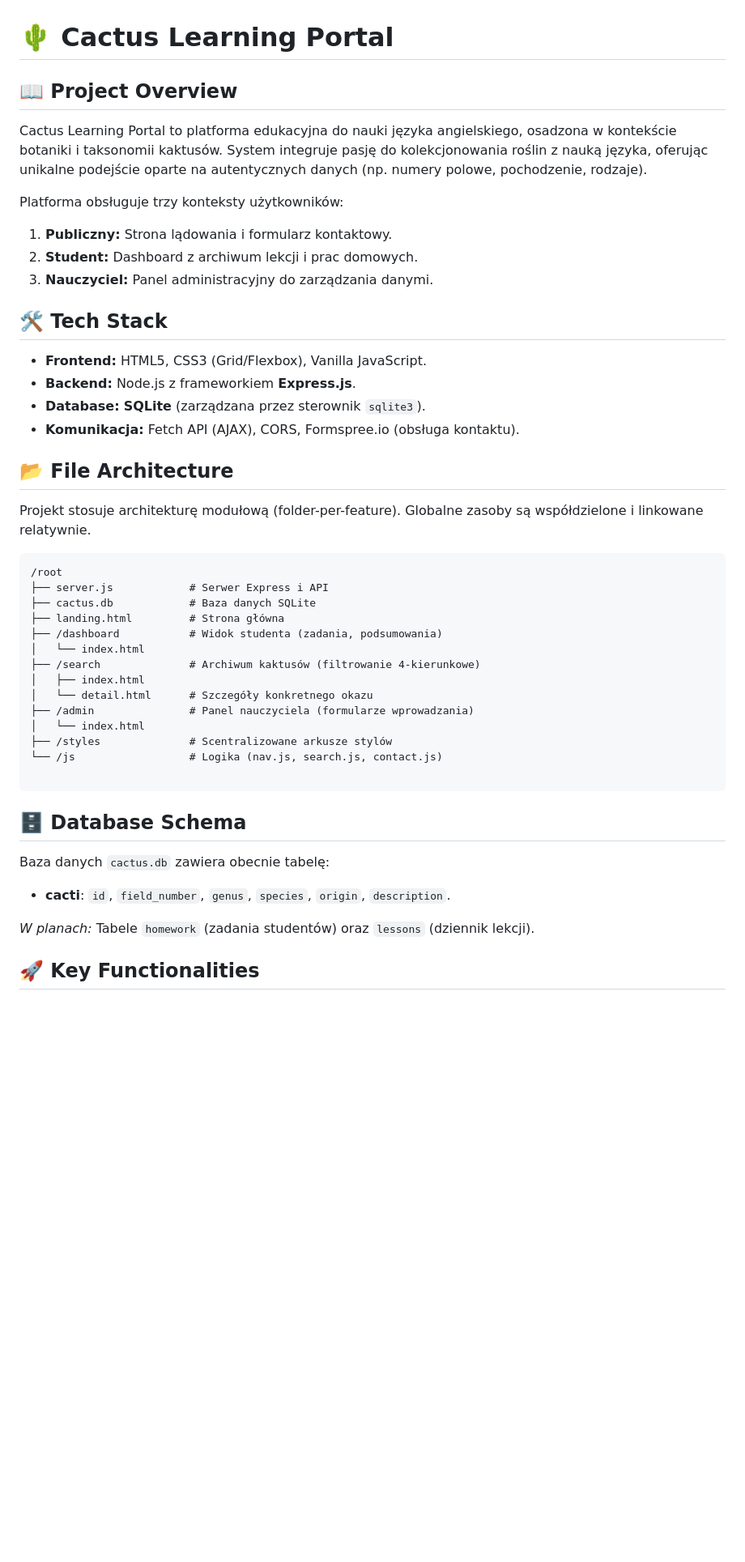
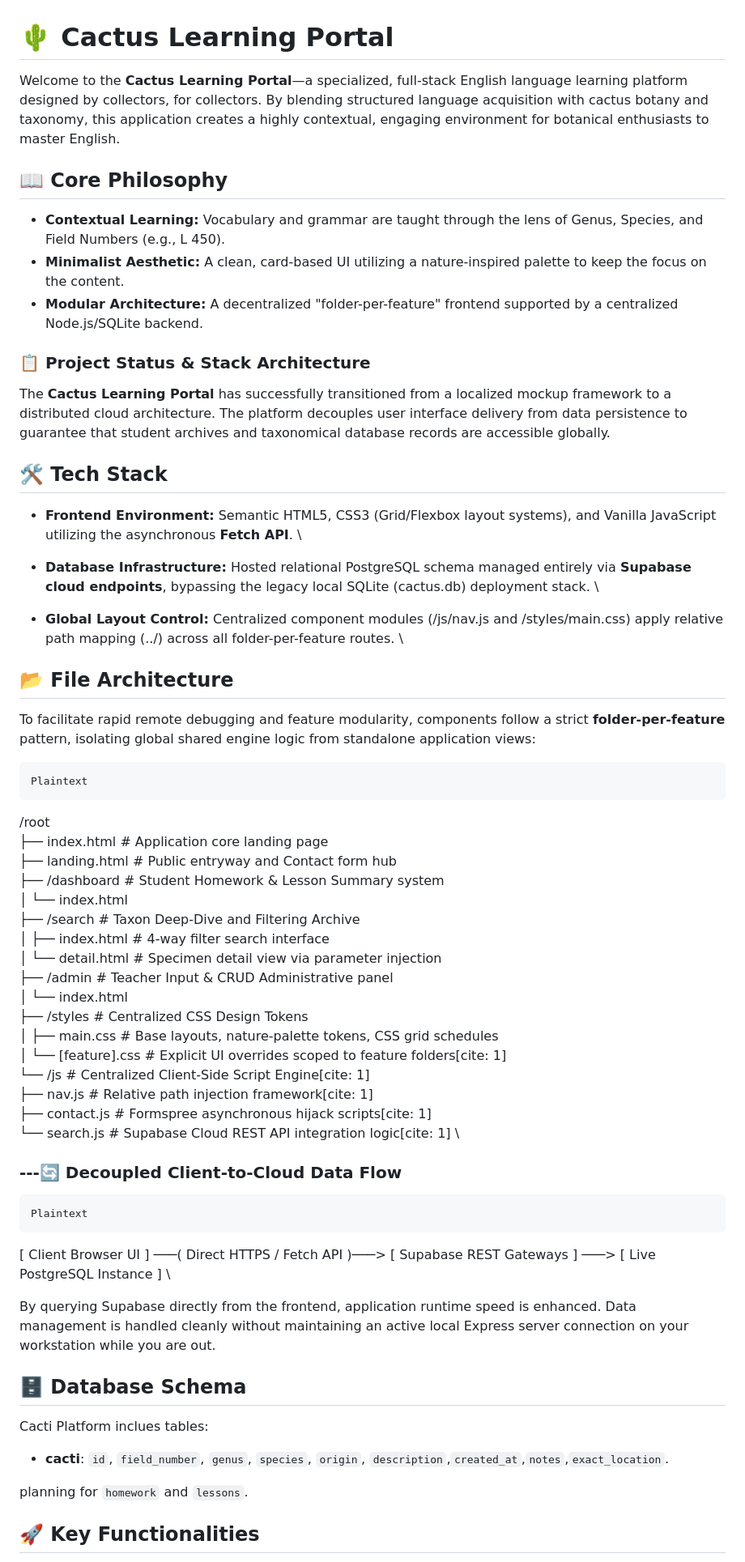
Before and after one commit to Caedonia/Caedonia.github.io, a Markdown page: README.md, the part around one of its changes. Shown at 81% size. Rendered like a GitHub page; blank space fills up the shorter version.

````diff
--- a/README.md
+++ b/README.md
@@ -1,50 +1,66 @@
 # 🌵 Cactus Learning Portal
 
-## 📖 Project Overview
+Welcome to the **Cactus Learning Portal**—a specialized, full-stack English language learning platform designed by collectors, for collectors. By blending structured language acquisition with cactus botany and taxonomy, this application creates a highly contextual, engaging environment for botanical enthusiasts to master English.
 
-Cactus Learning Portal to platforma edukacyjna do nauki języka angielskiego, osadzona w kontekście botaniki i taksonomii kaktusów. System integruje pasję do kolekcjonowania roślin z nauką języka, oferując unikalne podejście oparte na autentycznych danych (np. numery polowe, pochodzenie, rodzaje).
+## 📖 Core Philosophy
+* **Contextual Learning:** Vocabulary and grammar are taught through the lens of Genus, Species, and Field Numbers (e.g., L 450).
+* **Minimalist Aesthetic:** A clean, card-based UI utilizing a nature-inspired palette to keep the focus on the content.
+* **Modular Architecture:** A decentralized "folder-per-feature" frontend supported by a centralized Node.js/SQLite backend.
 
-Platforma obsługuje trzy konteksty użytkowników:
+### 📋 Project Status & Stack Architecture
 
-1. **Publiczny:** Strona lądowania i formularz kontaktowy.
-2. **Student:** Dashboard z archiwum lekcji i prac domowych.
-3. **Nauczyciel:** Panel administracyjny do zarządzania danymi.
+The **Cactus Learning Portal** has successfully transitioned from a localized mockup framework to a distributed cloud architecture. The platform decouples user interface delivery from data persistence to guarantee that student archives and taxonomical database records are accessible globally.
+
 
 ## 🛠 Tech Stack
 
-* **Frontend:** HTML5, CSS3 (Grid/Flexbox), Vanilla JavaScript.
-* **Backend:** Node.js z frameworkiem **Express.js**.
-* **Database:** **SQLite** (zarządzana przez sterownik `sqlite3`).
-* **Komunikacja:** Fetch API (AJAX), CORS, Formspree.io (obsługa kontaktu).
+* **Frontend Environment:** Semantic HTML5, CSS3 (Grid/Flexbox layout systems), and Vanilla JavaScript utilizing the asynchronous **Fetch API**. \
+
+* **Database Infrastructure:** Hosted relational PostgreSQL schema managed entirely via **Supabase cloud endpoints**, bypassing the legacy local SQLite (cactus.db) deployment stack. \
+
+* **Global Layout Control:** Centralized component modules (/js/nav.js and /styles/main.css) apply relative path mapping (../) across all folder-per-feature routes. \
 
 ## 📂 File Architecture
+To facilitate rapid remote debugging and feature modularity, components follow a strict **folder-per-feature** pattern, isolating global shared engine logic from standalone application views:
 
-Projekt stosuje architekturę modułową (folder-per-feature). Globalne zasoby są współdzielone i linkowane relatywnie.
 
-```plaintext
-/root
-├── server.js            # Serwer Express i API
-├── cactus.db            # Baza danych SQLite
-├── landing.html         # Strona główna
-├── /dashboard           # Widok studenta (zadania, podsumowania)
-│   └── index.html
-├── /search              # Archiwum kaktusów (filtrowanie 4-kierunkowe)
-│   ├── index.html
-│   └── detail.html      # Szczegóły konkretnego okazu
-├── /admin               # Panel nauczyciela (formularze wprowadzania)
-│   └── index.html
-├── /styles              # Scentralizowane arkusze stylów
-└── /js                  # Logika (nav.js, search.js, contact.js)
+    Plaintext
 
-```
+/root \
+├── index.html              # Application core landing page \
+├── landing.html            # Public entryway and Contact form hub \
+├── /dashboard              # Student Homework & Lesson Summary system \
+│   └── index.html           \
+├── /search                 # Taxon Deep-Dive and Filtering Archive \
+│   ├── index.html          # 4-way filter search interface \
+│   └── detail.html         # Specimen detail view via parameter injection \
+├── /admin                  # Teacher Input & CRUD Administrative panel \
+│   └── index.html           \
+├── /styles                 # Centralized CSS Design Tokens \
+│   ├── main.css            # Base layouts, nature-palette tokens, CSS grid schedules \
+│   └── [feature].css       # Explicit UI overrides scoped to feature folders[cite: 1] \
+└── /js                     # Centralized Client-Side Script Engine[cite: 1] \
+    ├── nav.js              # Relative path injection framework[cite: 1] \
+    ├── contact.js          # Formspree asynchronous hijack scripts[cite: 1] \
+    └── search.js           # Supabase Cloud REST API integration logic[cite: 1] \
+
+### ---🔄 Decoupled Client-to-Cloud Data Flow
+
+    Plaintext
+
+[ Client Browser UI ] ───( Direct HTTPS / Fetch API )───> [ Supabase REST Gateways ] ───> [ Live PostgreSQL Instance ] \
+
+
+By querying Supabase directly from the frontend, application runtime speed is enhanced. Data management is handled cleanly without maintaining an active local Express server connection on your workstation while you are out.
+
 
 ## 🗄 Database Schema
 
-Baza danych `cactus.db` zawiera obecnie tabelę:
+Cacti Platform inclues tables:
 
-* **cacti**: `id`, `field_number`, `genus`, `species`, `origin`, `description`.
+* **cacti**: `id`, `field_number`, `genus`, `species`, `origin`, `description`,`created_at`,`notes`,`exact_location`.
 
-*W planach:* Tabele `homework` (zadania studentów) oraz `lessons` (dziennik lekcji).
+planning for `homework` and `lessons`.
 
 ## 🚀 Key Functionalities
 
````
Also changed, not shown: other parts of README.md (+18 -18 lines).
